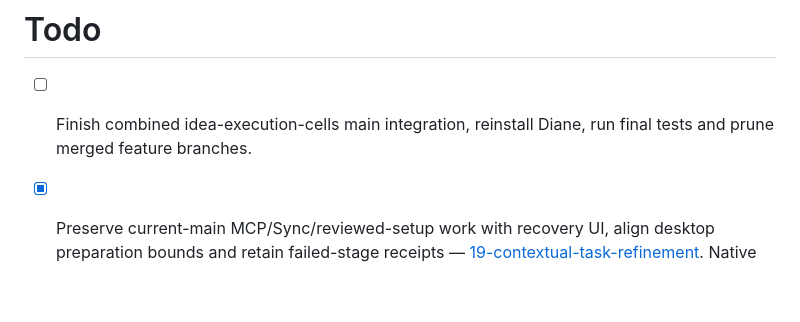
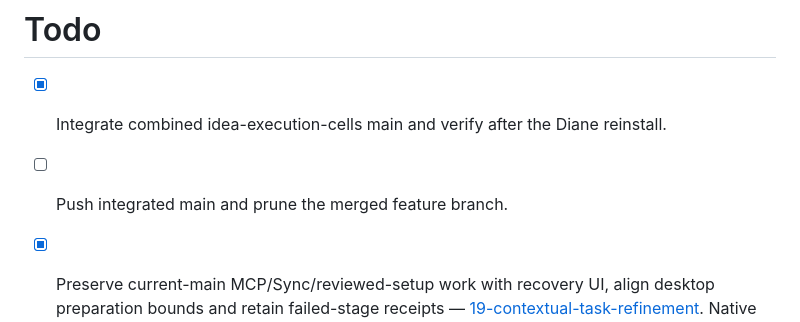
Before and after one commit to 2Mars4096/todo-sticky, a Markdown page: docs/todo.md, the part around the change. Rendered like a GitHub page; blank space fills up the shorter version.

```diff
--- a/docs/todo.md
+++ b/docs/todo.md
@@ -1,6 +1,7 @@
 # Todo
 
-- [ ] Finish combined idea-execution-cells main integration, reinstall Diane, run final tests and prune merged feature branches.
+- [x] Integrate combined idea-execution-cells main and verify after the Diane reinstall.
+- [ ] Push integrated main and prune the merged feature branch.
 
 - [x] Preserve current-main MCP/Sync/reviewed-setup work with recovery UI, align desktop preparation bounds and retain failed-stage receipts — [19-contextual-task-refinement](plans/19-contextual-task-refinement.md). Native installation and real-provider acceptance remain separate.
 
```
Also changed, not shown: docs/changelog.md (+4 -0 lines), docs/plans/19-contextual-task-refinement.md (+5 -0 lines).
